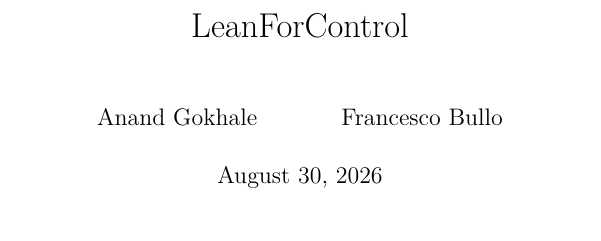
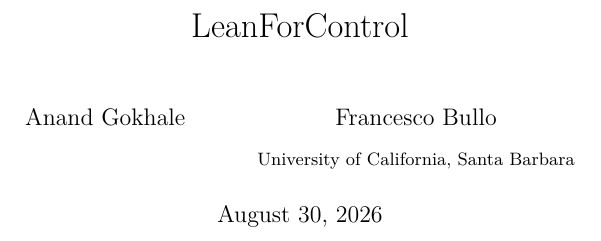
Before and after one commit to AnandGokhale/LeanForControl, a LaTeX document (blueprint/src/print.tex): part of page 1 of 6, cut so that both start at the same text. Compiled offline with XeLaTeX.

Commit message:
CI/CD fix

```diff
--- a/blueprint/src/print.tex
+++ b/blueprint/src/print.tex
@@ -26,7 +26,7 @@
 \input{macros/print}
 
 \title{LeanForControl}
-\author{Anand Gokhale \and Francesco Bullo}
+\author{Anand Gokhale \and Francesco Bullo \\[0.5em] \small University of California, Santa Barbara}
 
 \begin{document}
 \maketitle
```
Also changed, not shown: blueprint/src/web.tex (+1 -1 lines), 1 other file.
